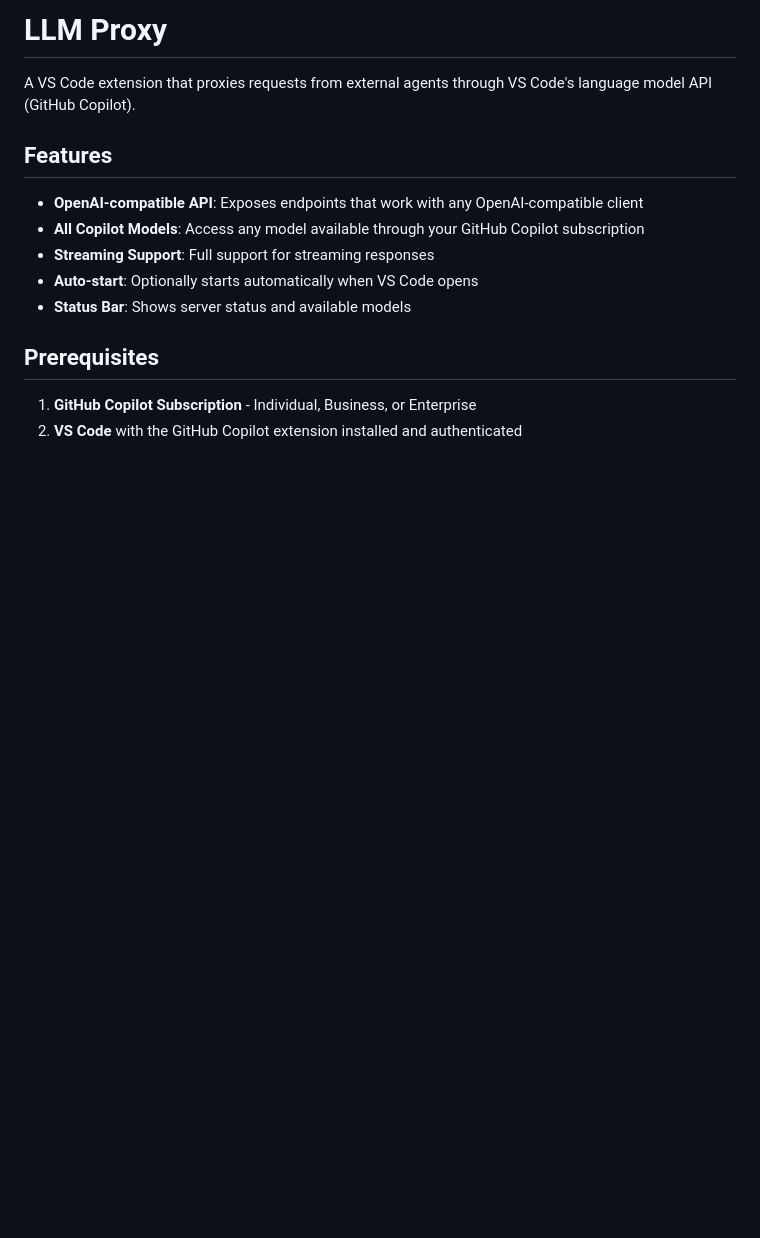
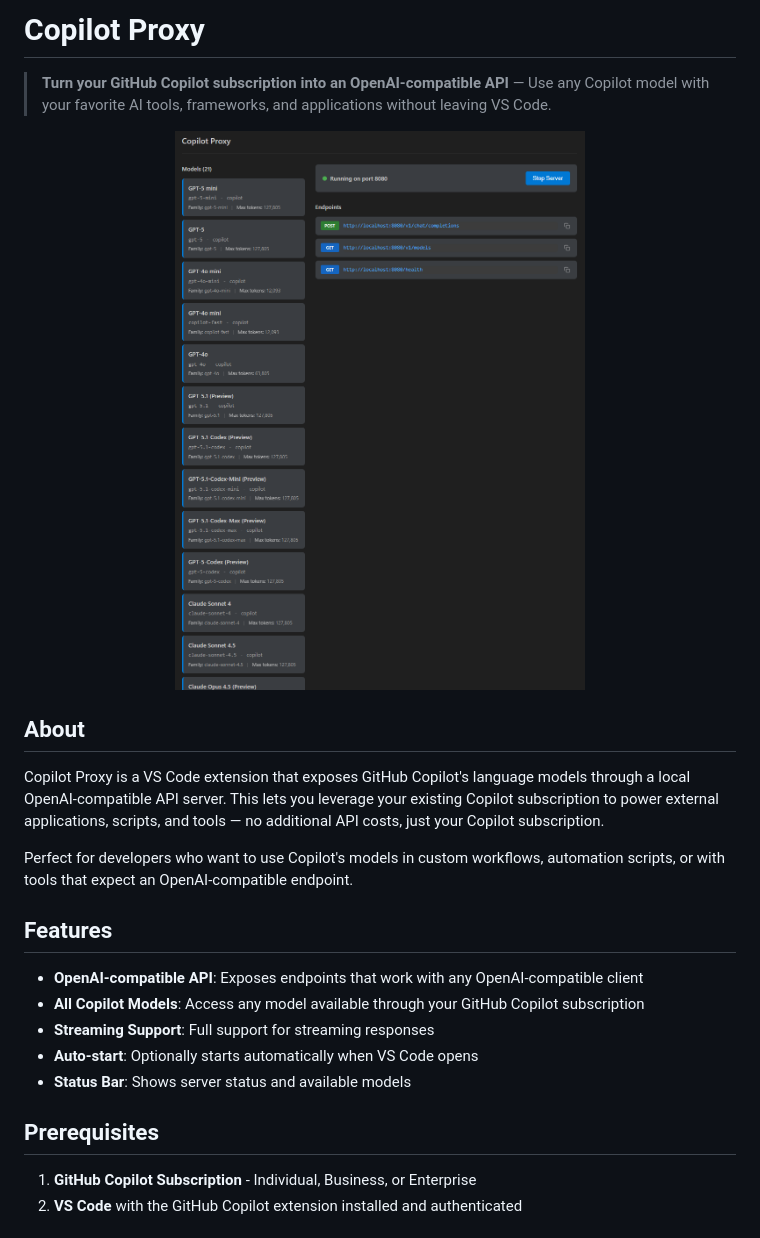
Before and after one commit to gratajik/vscode-copilot-proxy, a Markdown page: README.md, the part around the change. Rendered like a GitHub page; pictures changed too: images/Copilot Proxy.png (added); blank space fills up the shorter version.

Commit message:
rename. about

```diff
--- a/README.md
+++ b/README.md
@@ -1,6 +1,16 @@
-# LLM Proxy
+# Copilot Proxy
 
-A VS Code extension that proxies requests from external agents through VS Code's language model API (GitHub Copilot).
+> **Turn your GitHub Copilot subscription into an OpenAI-compatible API** — Use any Copilot model with your favorite AI tools, frameworks, and applications without leaving VS Code.
+
+<p align="center">
+  <img src="images/Copilot%20Proxy.png" alt="Copilot Proxy" width="600">
+</p>
+
+## About
+
+Copilot Proxy is a VS Code extension that exposes GitHub Copilot's language models through a local OpenAI-compatible API server. This lets you leverage your existing Copilot subscription to power external applications, scripts, and tools — no additional API costs, just your Copilot subscription.
+
+Perfect for developers who want to use Copilot's models in custom workflows, automation scripts, or with tools that expect an OpenAI-compatible endpoint.
 
 ## Features
 
```
Also changed, not shown: CLAUDE.md (+1 -0 lines), 7 other files.
